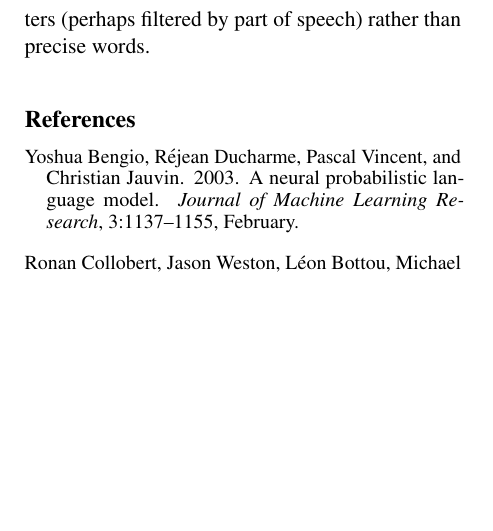
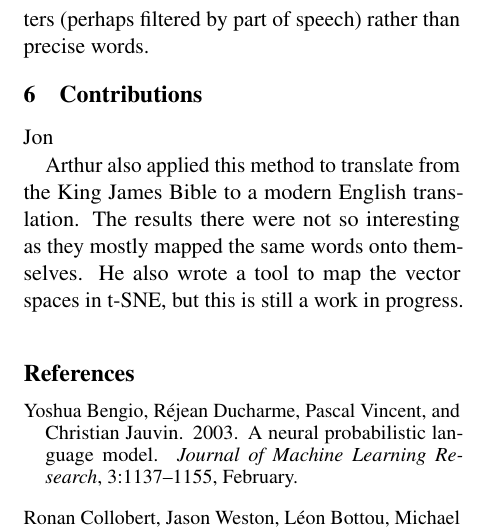
Before and after one commit to hans/deepBLE, a LaTeX paper (paper/main.tex): part of one column of page 5 of 6, cut so that both start at the same text, the shorter picture padded with empty space. Compiled offline with pdfLaTeX.

Commit message:
added Arthur contributions

```diff
--- a/paper/main.tex
+++ b/paper/main.tex
@@ -505,6 +505,16 @@ filtered by part of speech) rather than precise words. % TODO worth including?
 
 % However, as we note that many of our errors are caused by alternate sense interpretations, our approach could be further improved through disambiguation and multiple vector representations per word.
 
+\section{Contributions}
+\label{sec:contributions}
+Jon
+
+Arthur also applied this method to translate from the King James Bible
+to a modern English translation. The results there were not so
+interesting as they mostly mapped the same words onto themselves. He
+also wrote a tool to map the vector spaces in t-SNE, but this is still
+a work in progress.
+
 \bibliographystyle{acl}
 \bibliography{bibliography}
 
```
